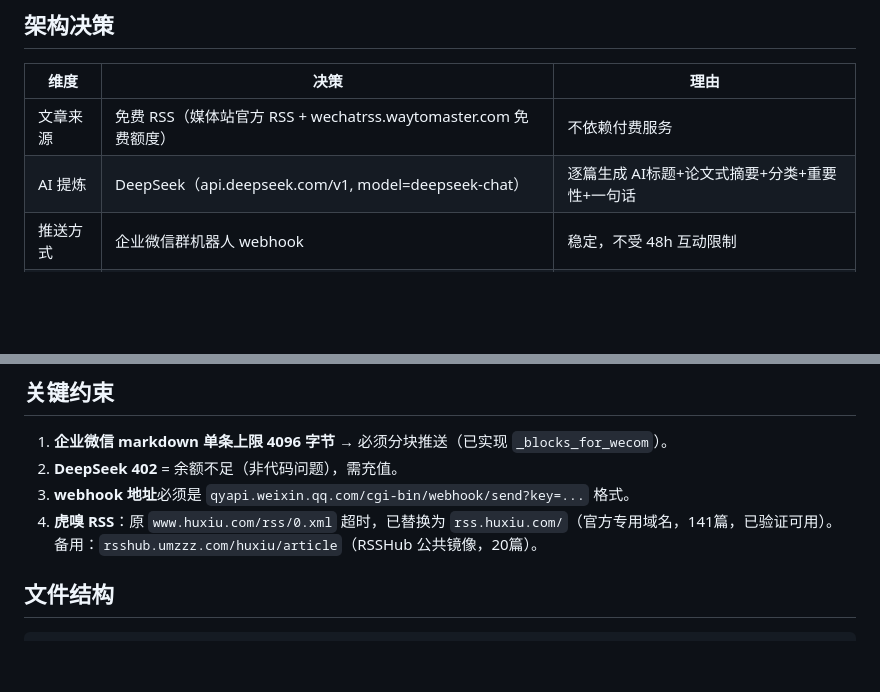
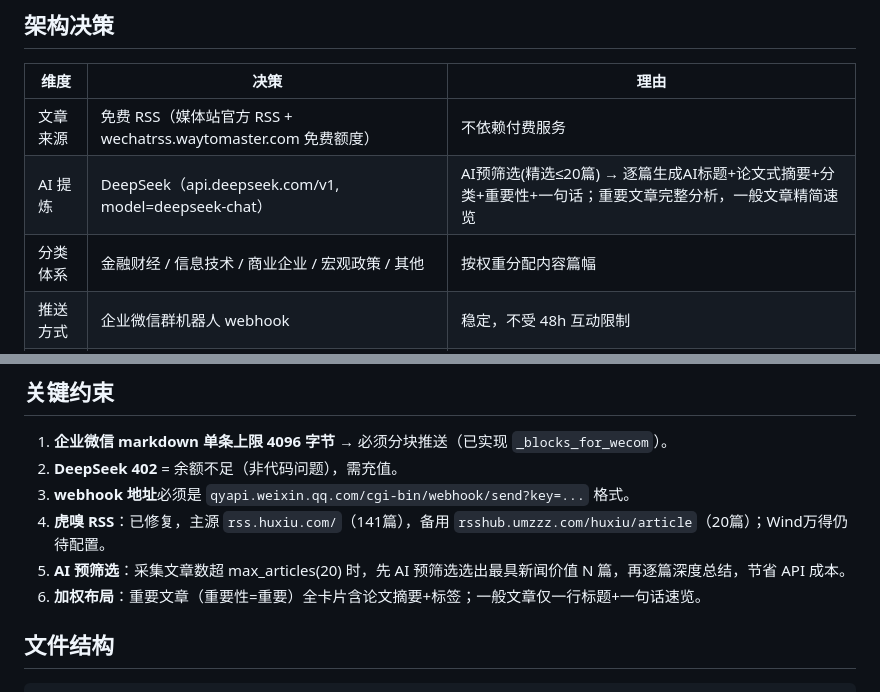
Before and after one commit to Jared-cui/wechat-daily-digest, a Markdown page: PROJECT_CONTEXT.md, 2 parts joined by grey strips. GitHub-like rendering; blank space fills up the shorter version.

Commit message:
docs: 更新PROJECT_CONTEXT反映AI预筛选+加权布局+新分类

```diff
--- a/PROJECT_CONTEXT.md
+++ b/PROJECT_CONTEXT.md
@@ -11,7 +11,8 @@
 | 维度 | 决策 | 理由 |
 |------|------|------|
 | 文章来源 | 免费 RSS（媒体站官方 RSS + wechatrss.waytomaster.com 免费额度） | 不依赖付费服务 |
-| AI 提炼 | DeepSeek（api.deepseek.com/v1, model=deepseek-chat） | 逐篇生成 AI标题+论文式摘要+分类+重要性+一句话 |
+| AI 提炼 | DeepSeek（api.deepseek.com/v1, model=deepseek-chat） | AI预筛选(精选≤20篇) → 逐篇生成AI标题+论文式摘要+分类+重要性+一句话；重要文章完整分析，一般文章精简速览 |
+| 分类体系 | 金融财经 / 信息技术 / 商业企业 / 宏观政策 / 其他 | 按权重分配内容篇幅 |
 | 推送方式 | 企业微信群机器人 webhook | 稳定，不受 48h 互动限制 |
 | 运行平台 | **GitHub Actions 为主**（云端，每天 08:30 BJ） | 电脑关机也能跑 |
 | 本地备选 | **WorkBuddy 自动化**（ID automation-1785765420226，每天 09:00 BJ） | GitHub 故障时兜底；需电脑开机 |
@@ -22,7 +23,9 @@
 1. **企业微信 markdown 单条上限 4096 字节** → 必须分块推送（已实现 `_blocks_for_wecom`）。
 2. **DeepSeek 402** = 余额不足（非代码问题），需充值。
 3. **webhook 地址**必须是 `qyapi.weixin.qq.com/cgi-bin/webhook/send?key=...` 格式。
-4. **虎嗅 RSS**：原 `www.huxiu.com/rss/0.xml` 超时，已替换为 `rss.huxiu.com/`（官方专用域名，141篇，已验证可用）。备用：`rsshub.umzzz.com/huxiu/article`（RSSHub 公共镜像，20篇）。
+4. **虎嗅 RSS**：已修复，主源 `rss.huxiu.com/`（141篇），备用 `rsshub.umzzz.com/huxiu/article`（20篇）；Wind万得仍待配置。
+5. **AI 预筛选**：采集文章数超 max_articles(20) 时，先 AI 预筛选选出最具新闻价值 N 篇，再逐篇深度总结，节省 API 成本。
+6. **加权布局**：重要文章（重要性=重要）全卡片含论文摘要+标签；一般文章仅一行标题+一句话速览。
 
 ## 文件结构
 
```
